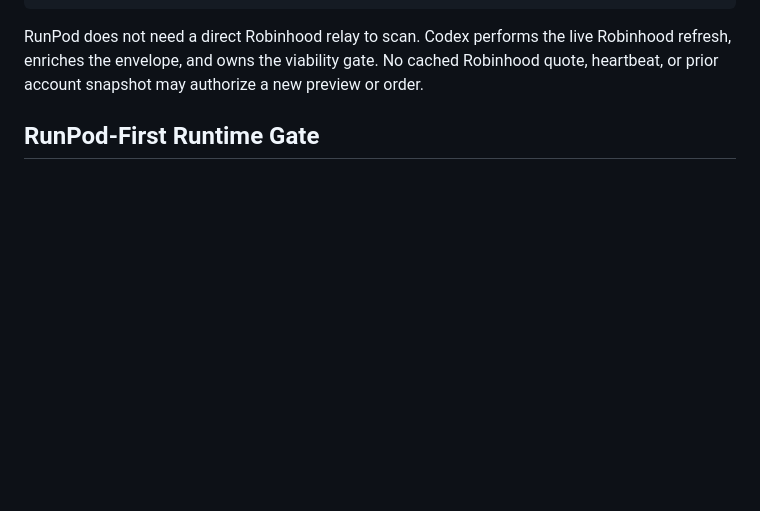
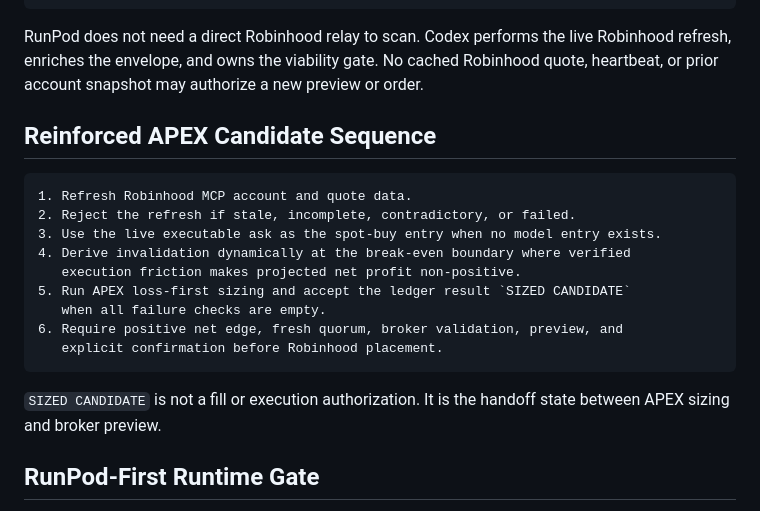
Before and after one commit to RaffayKal/Ai-Blue-Chip-Stocks, a Markdown page: rules/AUTONOMOUS_EXECUTION_RULES.md, the part around the change. Rendered like a GitHub page; blank space fills up the shorter version.

Commit message:
reinforce dynamic apex candidate sequence

````diff
--- a/rules/AUTONOMOUS_EXECUTION_RULES.md
+++ b/rules/AUTONOMOUS_EXECUTION_RULES.md
@@ -32,6 +32,23 @@ RunPod does not need a direct Robinhood relay to scan. Codex performs the live
 Robinhood refresh, enriches the envelope, and owns the viability gate. No
 cached Robinhood quote, heartbeat, or prior account snapshot may authorize a
 new preview or order.
+
+## Reinforced APEX Candidate Sequence
+
+```text
+1. Refresh Robinhood MCP account and quote data.
+2. Reject the refresh if stale, incomplete, contradictory, or failed.
+3. Use the live executable ask as the spot-buy entry when no model entry exists.
+4. Derive invalidation dynamically at the break-even boundary where verified
+   execution friction makes projected net profit non-positive.
+5. Run APEX loss-first sizing and accept the ledger result `SIZED CANDIDATE`
+   when all failure checks are empty.
+6. Require positive net edge, fresh quorum, broker validation, preview, and
+   explicit confirmation before Robinhood placement.
+```
+
+`SIZED CANDIDATE` is not a fill or execution authorization. It is the handoff
+state between APEX sizing and broker preview.
 
 
 ## RunPod-First Runtime Gate
````
